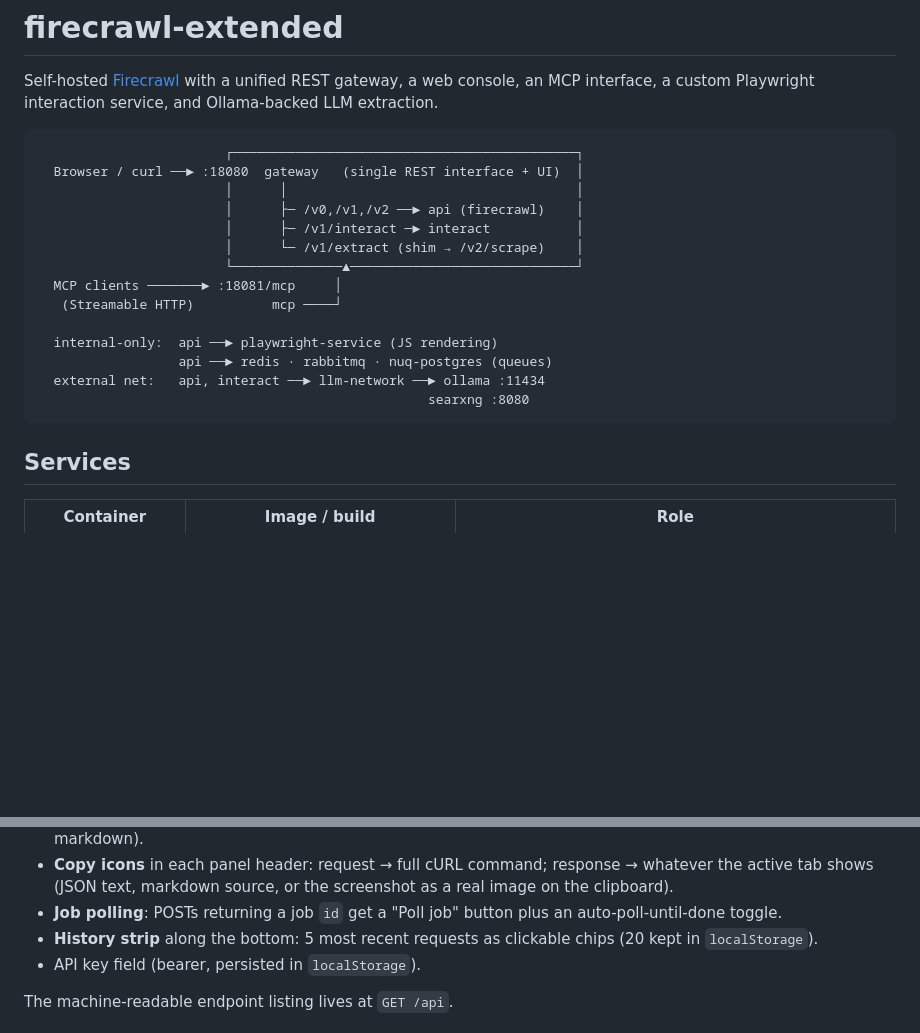
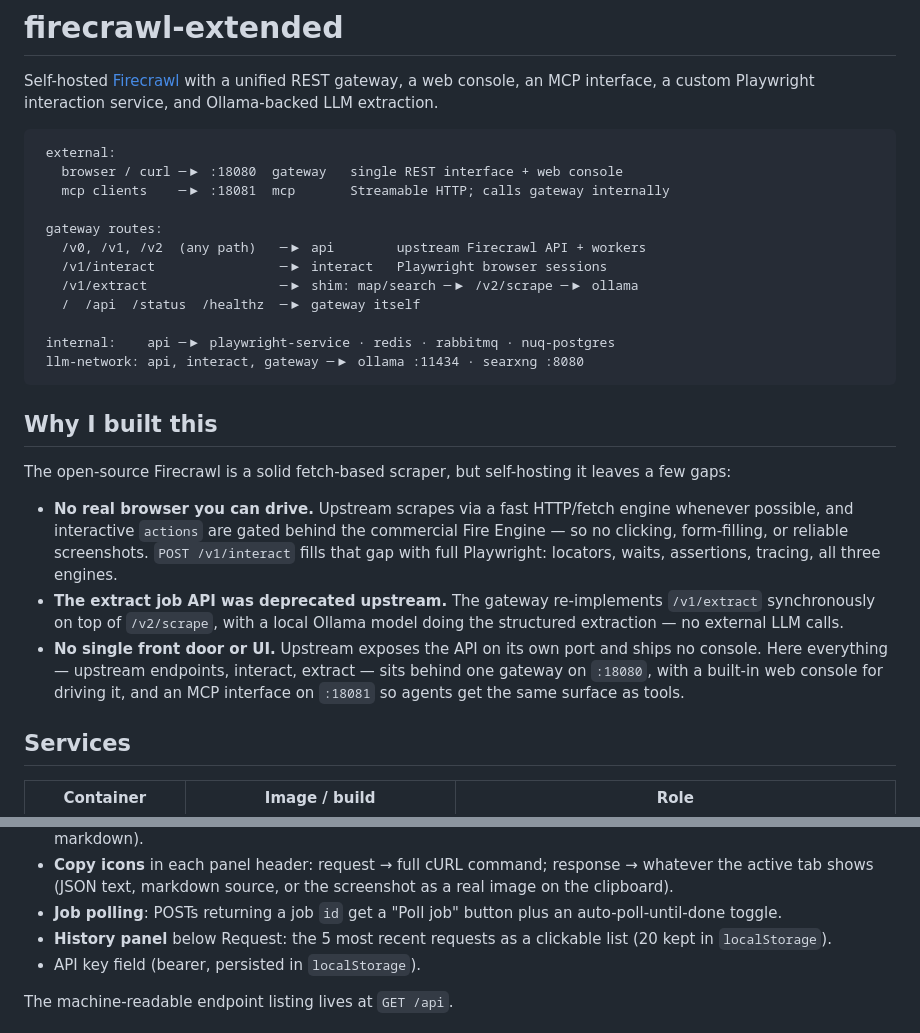
Before and after one commit to drintoul/firecrawl-extended, a Markdown page: README.md, 2 parts joined by grey strips. Drawn GitHub-style; blank space fills up the shorter version.

Commit message:
Update README with improved architecture diagram and expanded rationale section

````diff
--- a/README.md
+++ b/README.md
@@ -5,21 +5,38 @@ REST gateway, a web console, an MCP interface, a custom Playwright interaction
 service, and Ollama-backed LLM extraction.
 
 ```
-                        ┌────────────────────────────────────────────┐
-  Browser / curl ──► :18080  gateway   (single REST interface + UI)  │
-                        │      │                                     │
-                        │      ├─ /v0,/v1,/v2 ──► api (firecrawl)    │
-                        │      ├─ /v1/interact ─► interact           │
-                        │      └─ /v1/extract (shim → /v2/scrape)    │
-                        └──────────────▲─────────────────────────────┘
-  MCP clients ───────► :18081/mcp     │
-   (Streamable HTTP)          mcp ────┘
+ external:
+   browser / curl ─▶ :18080  gateway   single REST interface + web console
+   mcp clients    ─▶ :18081  mcp       Streamable HTTP; calls gateway internally
 
-  internal-only:  api ──► playwright-service (JS rendering)
-                  api ──► redis · rabbitmq · nuq-postgres (queues)
-  external net:   api, interact ──► llm-network ──► ollama :11434
-                                                  searxng :8080
+ gateway routes:
+   /v0, /v1, /v2  (any path)   ─▶ api        upstream Firecrawl API + workers
+   /v1/interact                ─▶ interact   Playwright browser sessions
+   /v1/extract                 ─▶ shim: map/search ─▶ /v2/scrape ─▶ ollama
+   /  /api  /status  /healthz  ─▶ gateway itself
+
+ internal:    api ─▶ playwright-service · redis · rabbitmq · nuq-postgres
+ llm-network: api, interact, gateway ─▶ ollama :11434 · searxng :8080
 ```
+
+## Why I built this
+
+The open-source Firecrawl is a solid fetch-based scraper, but self-hosting it
+leaves a few gaps:
+
+- **No real browser you can drive.** Upstream scrapes via a fast HTTP/fetch
+  engine whenever possible, and interactive `actions` are gated behind the
+  commercial Fire Engine — so no clicking, form-filling, or reliable
+  screenshots. `POST /v1/interact` fills that gap with full Playwright:
+  locators, waits, assertions, tracing, all three engines.
+- **The extract job API was deprecated upstream.** The gateway re-implements
+  `/v1/extract` synchronously on top of `/v2/scrape`, with a local Ollama
+  model doing the structured extraction — no external LLM calls.
+- **No single front door or UI.** Upstream exposes the API on its own port
+  and ships no console. Here everything — upstream endpoints, interact,
+  extract — sits behind one gateway on `:18080`, with a built-in web console
+  for driving it, and an MCP interface on `:18081` so agents get the same
+  surface as tools.
 
 ## Services
 
@@ -99,8 +116,8 @@ CORS or extra ports. Features:
   screenshot as a real image on the clipboard).
 - **Job polling**: POSTs returning a job `id` get a "Poll job" button plus an
   auto-poll-until-done toggle.
-- **History strip** along the bottom: 5 most recent requests as clickable
-  chips (20 kept in `localStorage`).
+- **History panel** below Request: the 5 most recent requests as a clickable
+  list (20 kept in `localStorage`).
 - API key field (bearer, persisted in `localStorage`).
 
 The machine-readable endpoint listing lives at `GET /api`.
````
